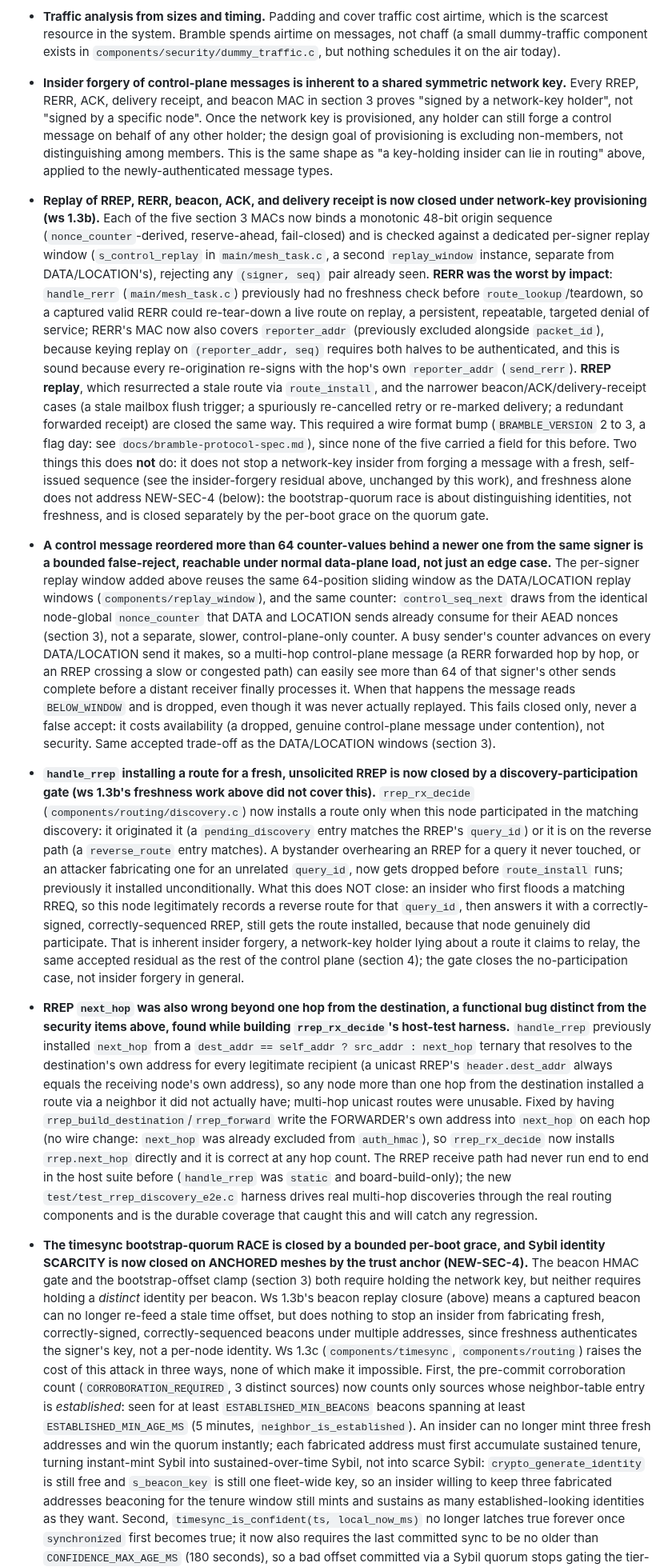
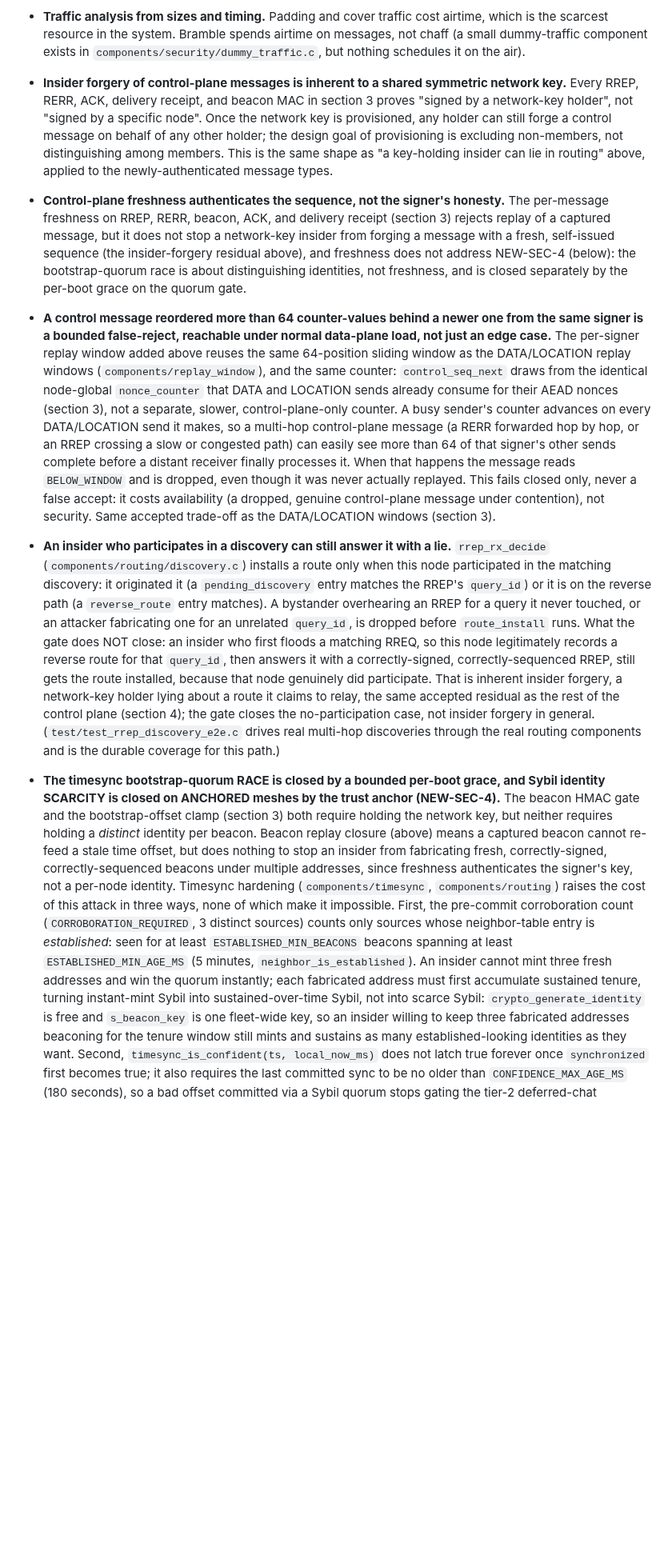
Before and after one commit to justinlindh/bramble, a Markdown page: docs/SECURITY-MODEL.md, the part around one of its changes. Shown at 80% size. Drawn GitHub-style; blank space fills up the shorter version.

```diff
--- a/docs/SECURITY-MODEL.md
+++ b/docs/SECURITY-MODEL.md
@@ -1149,7 +1139,7 @@ These do not go away when section 4 empties out.
   airtime, which is the scarcest resource in the system. Bramble spends
   airtime on messages, not chaff (a small dummy-traffic component exists in
   `components/security/dummy_traffic.c`, but nothing schedules it on the
-  air today).
+  air).
 - **Insider forgery of control-plane messages is inherent to a shared
   symmetric network key.** Every RREP, RERR, ACK, delivery receipt, and
   beacon MAC in section 3 proves "signed by a network-key holder", not
@@ -1159,33 +1149,14 @@ These do not go away when section 4 empties out.
   distinguishing among members. This is the same shape as "a key-holding
   insider can lie in routing" above, applied to the newly-authenticated
   message types.
-- **Replay of RREP, RERR, beacon, ACK, and delivery receipt is now closed
-  under network-key provisioning (ws 1.3b).** Each of the five section 3
-  MACs now binds a monotonic 48-bit origin sequence
-  (`nonce_counter`-derived, reserve-ahead, fail-closed) and is checked
-  against a dedicated per-signer replay window (`s_control_replay` in
-  `main/mesh_task.c`, a second `replay_window` instance, separate from
-  DATA/LOCATION's), rejecting any `(signer, seq)` pair already seen.
-  **RERR was the worst by impact**: `handle_rerr` (`main/mesh_task.c`)
-  previously had no freshness check before `route_lookup`/teardown, so a
-  captured valid RERR could re-tear-down a live route on replay, a
-  persistent, repeatable, targeted denial of service; RERR's MAC now also
-  covers `reporter_addr` (previously excluded alongside `packet_id`),
-  because keying replay on `(reporter_addr, seq)` requires both halves to
-  be authenticated, and this is sound because every re-origination
-  re-signs with the hop's own `reporter_addr` (`send_rerr`). **RREP
-  replay**, which resurrected a stale route via `route_install`, and the
-  narrower beacon/ACK/delivery-receipt cases (a stale mailbox flush
-  trigger; a spuriously re-cancelled retry or re-marked delivery; a
-  redundant forwarded receipt) are closed the same way. This required a
-  wire format bump (`BRAMBLE_VERSION` 2 to 3, a flag day: see
-  `docs/bramble-protocol-spec.md`), since none of the five carried a field
-  for this before. Two things this does **not** do: it does not stop a
-  network-key insider from forging a message with a fresh, self-issued
-  sequence (see the insider-forgery residual above, unchanged by this
-  work), and freshness alone does not address NEW-SEC-4 (below): the
-  bootstrap-quorum race is about distinguishing identities, not freshness,
-  and is closed separately by the per-boot grace on the quorum gate.
+- **Control-plane freshness authenticates the sequence, not the signer's
+  honesty.** The per-message freshness on RREP, RERR, beacon, ACK, and
+  delivery receipt (section 3) rejects replay of a captured message, but
+  it does not stop a network-key insider from forging a message with a
+  fresh, self-issued sequence (the insider-forgery residual above), and
+  freshness does not address NEW-SEC-4 (below): the bootstrap-quorum race
+  is about distinguishing identities, not freshness, and is closed
+  separately by the per-boot grace on the quorum gate.
 - **A control message reordered more than 64 counter-values behind a newer
   one from the same signer is a bounded false-reject, reachable under
   normal data-plane load, not just an edge case.** The per-signer replay
@@ -1204,16 +1175,15 @@ These do not go away when section 4 empties out.
   availability (a dropped, genuine control-plane message under
   contention), not security. Same accepted trade-off as the DATA/LOCATION
   windows (section 3).
-- **`handle_rrep` installing a route for a fresh, unsolicited RREP is now
-  closed by a discovery-participation gate (ws 1.3b's freshness work above
-  did not cover this).** `rrep_rx_decide` (`components/routing/discovery.c`)
-  now installs a route only when this node participated in the matching
+- **An insider who participates in a discovery can still answer it with a
+  lie.** `rrep_rx_decide` (`components/routing/discovery.c`)
+  installs a route only when this node participated in the matching
   discovery: it originated it (a `pending_discovery` entry matches the
   RREP's `query_id`) or it is on the reverse path (a `reverse_route` entry
   matches). A bystander overhearing an RREP for a query it never touched,
-  or an attacker fabricating one for an unrelated `query_id`, now gets
-  dropped before `route_install` runs; previously it installed
-  unconditionally. What this does NOT close: an insider who first floods a
+  or an attacker fabricating one for an unrelated `query_id`, is
+  dropped before `route_install` runs. What the gate does NOT close: an
+  insider who first floods a
   matching RREQ, so this node legitimately records a reverse route for
   that `query_id`, then answers it with a correctly-signed,
   correctly-sequenced RREP, still gets the route installed, because that
@@ -1221,49 +1191,35 @@ These do not go away when section 4 empties out.
   network-key holder lying about a route it claims to relay, the same
   accepted residual as the rest of the control plane (section 4); the gate
   closes the no-participation case, not insider forgery in general.
-- **RREP `next_hop` was also wrong beyond one hop from the destination, a
-  functional bug distinct from the security items above, found while
-  building `rrep_rx_decide`'s host-test harness.** `handle_rrep` previously
-  installed `next_hop` from a `dest_addr == self_addr ? src_addr :
-  next_hop` ternary that resolves to the destination's own address for
-  every legitimate recipient (a unicast RREP's `header.dest_addr` always
-  equals the receiving node's own address), so any node more than one hop
-  from the destination installed a route via a neighbor it did not
-  actually have; multi-hop unicast routes were unusable. Fixed by having
-  `rrep_build_destination`/`rrep_forward` write the FORWARDER's own
-  address into `next_hop` on each hop (no wire change: `next_hop` was
-  already excluded from `auth_hmac`), so `rrep_rx_decide` now installs
-  `rrep.next_hop` directly and it is correct at any hop count. The RREP
-  receive path had never run end to end in the host suite before
-  (`handle_rrep` was `static` and board-build-only); the new
-  `test/test_rrep_discovery_e2e.c` harness drives real multi-hop
-  discoveries through the real routing components and is the durable
-  coverage that caught this and will catch any regression.
+  (`test/test_rrep_discovery_e2e.c` drives real multi-hop discoveries
+  through the real routing components and is the durable coverage for
+  this path.)
 - **The timesync bootstrap-quorum RACE is closed by a bounded per-boot
-  grace, and Sybil identity SCARCITY is now closed on ANCHORED meshes by the
+  grace, and Sybil identity SCARCITY is closed on ANCHORED meshes by the
   trust anchor (NEW-SEC-4).** The beacon HMAC gate and the bootstrap-offset clamp
   (section 3) both require holding the network key, but neither requires
-  holding a *distinct* identity per beacon. Ws 1.3b's beacon replay closure
-  (above) means a captured beacon can no longer re-feed a stale time
+  holding a *distinct* identity per beacon. Beacon replay closure
+  (above) means a captured beacon cannot re-feed a stale time
   offset, but does nothing to stop an insider from fabricating fresh,
   correctly-signed, correctly-sequenced beacons under multiple addresses,
   since freshness authenticates the signer's key, not a per-node identity.
-  Ws 1.3c (`components/timesync`, `components/routing`) raises the cost of
+  Timesync hardening (`components/timesync`, `components/routing`) raises
+  the cost of
   this attack in three ways, none of which make it impossible. First, the
   pre-commit corroboration count (`CORROBORATION_REQUIRED`, 3 distinct
-  sources) now counts only sources whose neighbor-table entry is
+  sources) counts only sources whose neighbor-table entry is
   *established*: seen for at least `ESTABLISHED_MIN_BEACONS` beacons
   spanning at least `ESTABLISHED_MIN_AGE_MS` (5 minutes,
-  `neighbor_is_established`). An insider can no longer mint three fresh
+  `neighbor_is_established`). An insider cannot mint three fresh
   addresses and win the quorum instantly; each fabricated address must
   first accumulate sustained tenure, turning instant-mint Sybil into
   sustained-over-time Sybil, not into scarce Sybil: `crypto_generate_identity`
-  is still free and `s_beacon_key` is still one fleet-wide key, so an
+  is free and `s_beacon_key` is one fleet-wide key, so an
   insider willing to keep three fabricated addresses beaconing for the
   tenure window still mints and sustains as many established-looking
   identities as they want. Second, `timesync_is_confident(ts,
-  local_now_ms)` no longer latches true forever once `synchronized` first
-  becomes true; it now also requires the last committed sync to be no
+  local_now_ms)` does not latch true forever once `synchronized` first
+  becomes true; it also requires the last committed sync to be no
   older than `CONFIDENCE_MAX_AGE_MS` (180 seconds), so a bad offset
   committed via a Sybil quorum stops gating the tier-2 deferred-chat
   freshness check once that insider stops beaconing, instead of being
```
Also changed, not shown: other parts of docs/SECURITY-MODEL.md (+275 -288 lines).
